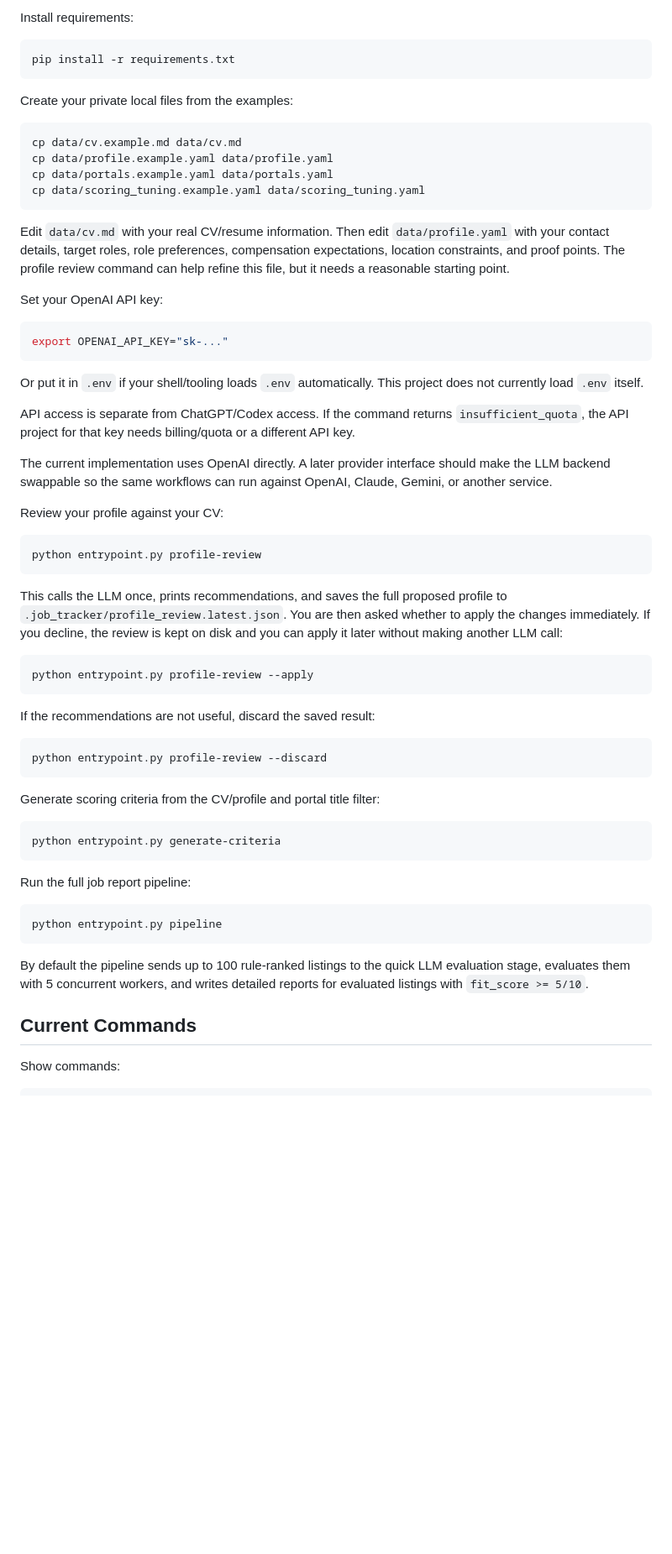
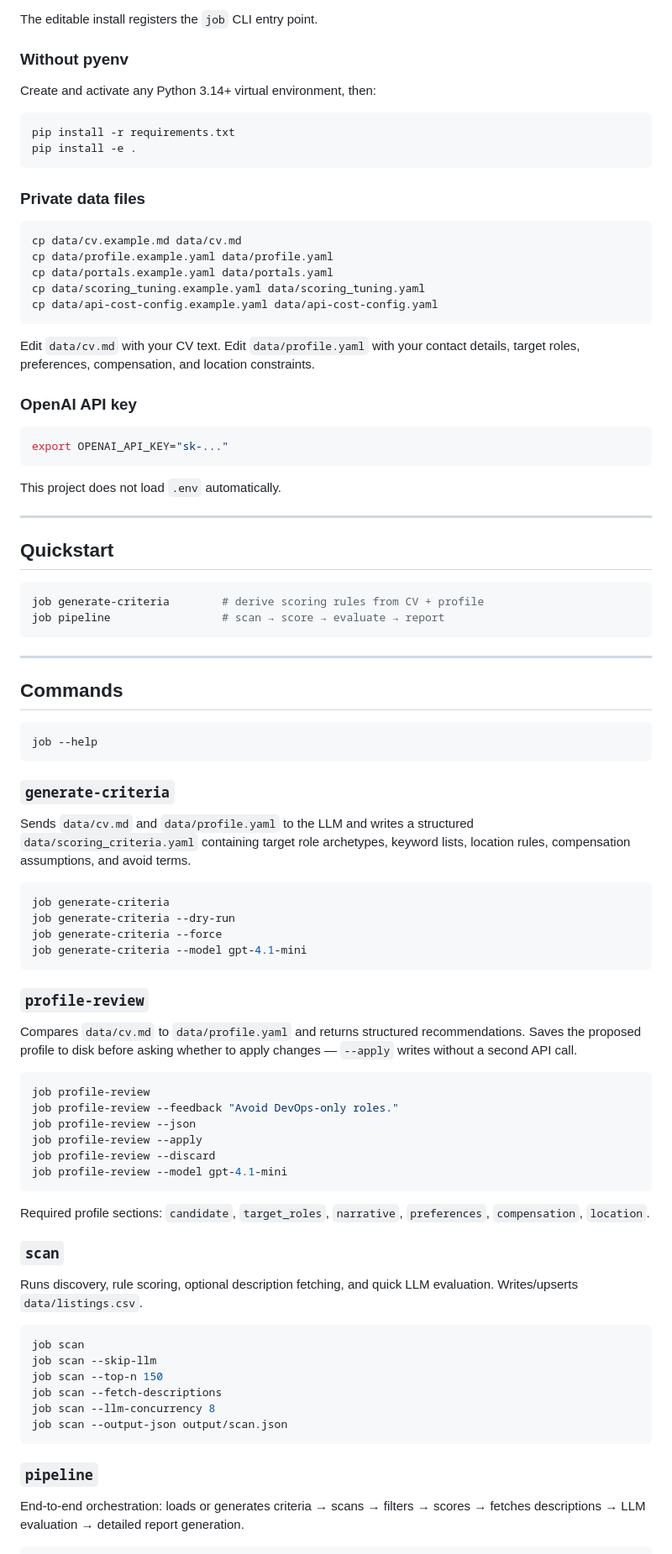
Before and after one commit to DewofyourYouth/job_tracker, a Markdown page: README.md, the part around one of its changes. Shown at 84% size. Rendered like a GitHub page; blank space fills up the shorter version.

````diff
--- a/README.md
+++ b/README.md
@@ -35,82 +153,94 @@ source .venv/bin/activate
 ```
 
-Install requirements:
+The editable install registers the `job` CLI entry point.
+
+### Without pyenv
+
+Create and activate any Python 3.14+ virtual environment, then:
 
 ```bash
 pip install -r requirements.txt
+pip install -e .
 ```
 
-Create your private local files from the examples:
+### Private data files
 
 ```bash
 cp data/cv.example.md data/cv.md
 cp data/profile.example.yaml data/profile.yaml
 cp data/portals.example.yaml data/portals.yaml
 cp data/scoring_tuning.example.yaml data/scoring_tuning.yaml
+cp data/api-cost-config.example.yaml data/api-cost-config.yaml
 ```
 
-Edit `data/cv.md` with your real CV/resume information. Then edit
-`data/profile.yaml` with your contact details, target roles, role preferences,
-compensation expectations, location constraints, and proof points. The profile
-review command can help refine this file, but it needs a reasonable starting
-point.
+Edit `data/cv.md` with your CV text. Edit `data/profile.yaml` with your contact details, target roles, preferences, compensation, and location constraints.
 
-Set your OpenAI API key:
+### OpenAI API key
 
 ```bash
 export OPENAI_API_KEY="sk-..."
 ```
 
-Or put it in `.env` if your shell/tooling loads `.env` automatically. This
-project does not currently load `.env` itself.
+This project does not load `.env` automatically.
 
-API access is separate from ChatGPT/Codex access. If the command returns
-`insufficient_quota`, the API project for that key needs billing/quota or a
-different API key.
+---
 
-The current implementation uses OpenAI directly. A later provider interface
-should make the LLM backend swappable so the same workflows can run against
-OpenAI, Claude, Gemini, or another service.
-
-Review your profile against your CV:
+## Quickstart
 
 ```bash
-python entrypoint.py profile-review
+job generate-criteria        # derive scoring rules from CV + profile
+job pipeline                 # scan → score → evaluate → report
 ```
 
-This calls the LLM once, prints recommendations, and saves the full proposed
-profile to `.job_tracker/profile_review.latest.json`. You are then asked
-whether to apply the changes immediately. If you decline, the review is kept
-on disk and you can apply it later without making another LLM call:
+---
+
+## Commands
 
 ```bash
-python entrypoint.py profile-review --apply
+job --help
 ```
 
-If the recommendations are not useful, discard the saved result:
+### `generate-criteria`
+
+Sends `data/cv.md` and `data/profile.yaml` to the LLM and writes a structured `data/scoring_criteria.yaml` containing target role archetypes, keyword lists, location rules, compensation assumptions, and avoid terms.
 
 ```bash
-python entrypoint.py profile-review --discard
+job generate-criteria
+job generate-criteria --dry-run
+job generate-criteria --force
+job generate-criteria --model gpt-4.1-mini
 ```
 
-Generate scoring criteria from the CV/profile and portal title filter:
+### `profile-review`
+
+Compares `data/cv.md` to `data/profile.yaml` and returns structured recommendations. Saves the proposed profile to disk before asking whether to apply changes — `--apply` writes without a second API call.
 
 ```bash
-python entrypoint.py generate-criteria
+job profile-review
+job profile-review --feedback "Avoid DevOps-only roles."
+job profile-review --json
+job profile-review --apply
+job profile-review --discard
+job profile-review --model gpt-4.1-mini
 ```
 
-Run the full job report pipeline:
+Required profile sections: `candidate`, `target_roles`, `narrative`, `preferences`, `compensation`, `location`.
+
+### `scan`
+
+Runs discovery, rule scoring, optional description fetching, and quick LLM evaluation. Writes/upserts `data/listings.csv`.
 
 ```bash
-python entrypoint.py pipeline
+job scan
+job scan --skip-llm
+job scan --top-n 150
+job scan --fetch-descriptions
+job scan --llm-concurrency 8
+job scan --output-json output/scan.json
 ```
 
-By default the pipeline sends up to 100 rule-ranked listings to the quick LLM
-evaluation stage, evaluates them with 5 concurrent workers, and writes detailed
-reports for evaluated listings with `fit_score >= 5/10`.
+### `pipeline`
 
-## Current Commands
-
-Show commands:
+End-to-end orchestration: loads or generates criteria → scans → filters → scores → fetches descriptions → LLM evaluation → detailed report generation.
 
 ```bash
````
Also changed, not shown: other parts of README.md (+208 -310 lines).
